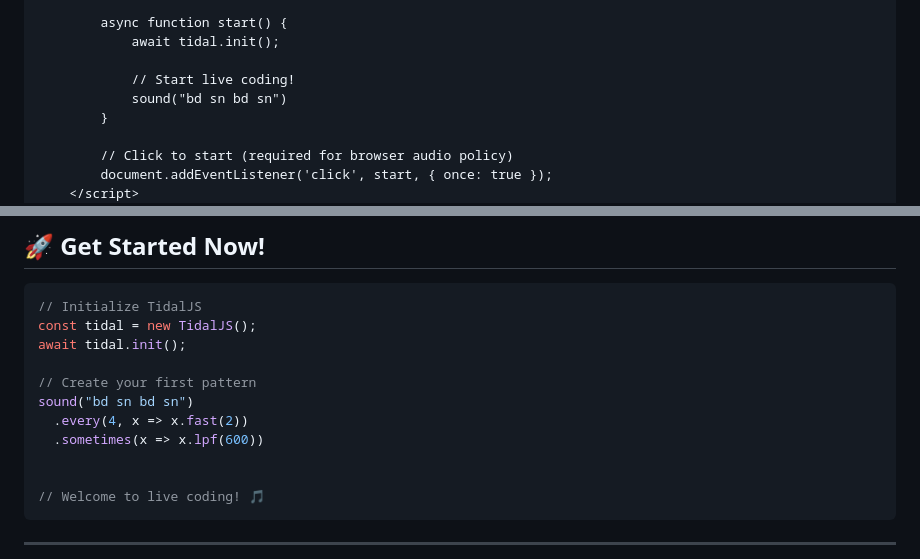
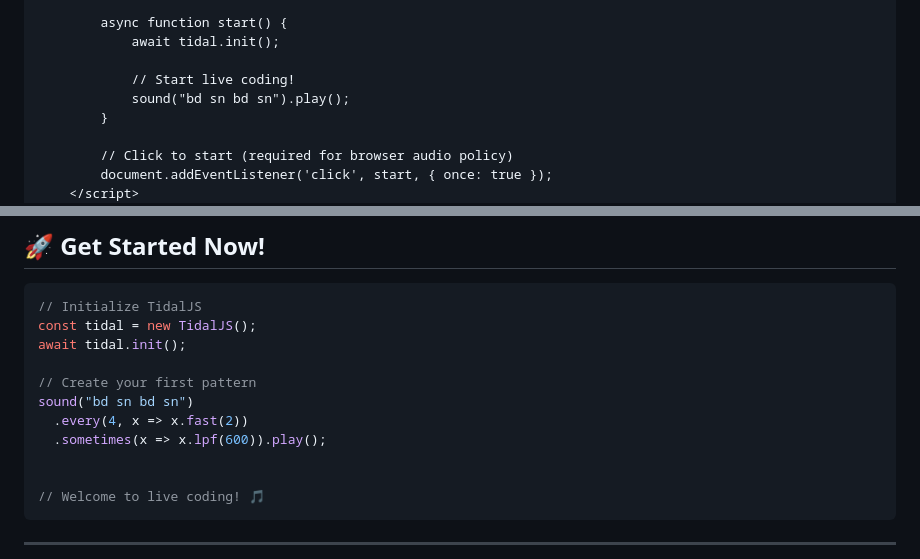
Before and after one commit to hexplus/tidaljs, a Markdown page: README.md, 2 parts joined by grey strips. Drawn GitHub-style.

Commit message:
Added .play() for not live editor code

```diff
--- a/README.md
+++ b/README.md
@@ -63,7 +63,7 @@ sound("bd sn").superimpose(x => x.fast(2).up(12)).overlay("hh*4")
             await tidal.init();
 
             // Start live coding!
-            sound("bd sn bd sn")
+            sound("bd sn bd sn").play();
         }
 
         // Click to start (required for browser audio policy)
@@ -313,7 +313,7 @@ await tidal.init();
 // Create your first pattern
 sound("bd sn bd sn")
   .every(4, x => x.fast(2))
-  .sometimes(x => x.lpf(600))
+  .sometimes(x => x.lpf(600)).play();
 
 
 // Welcome to live coding! 🎵
```
